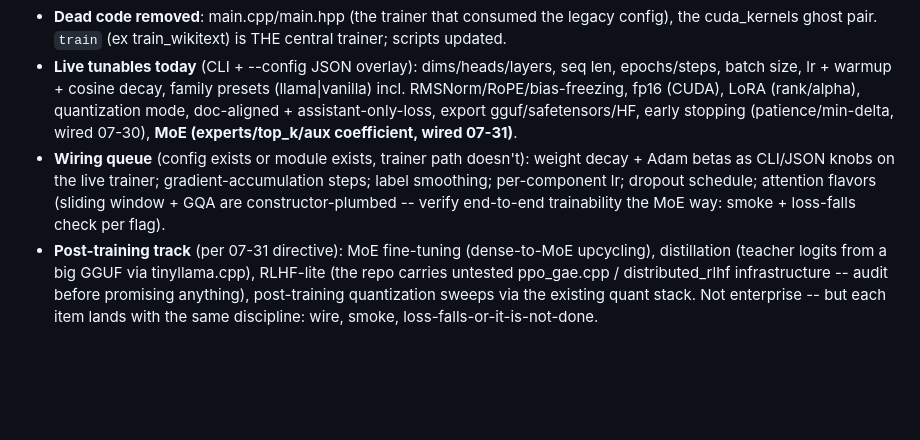
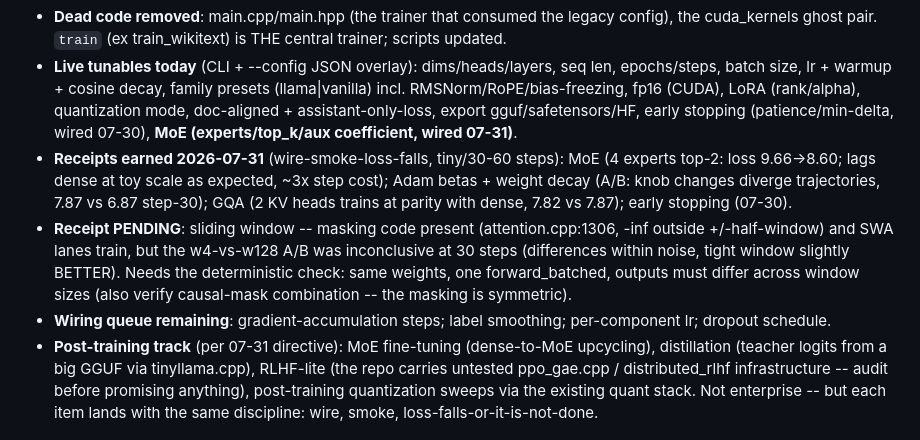
Before and after one commit to JohnnyTeutonic/microtorch, a Markdown page: STUDIO_PLAN.md, the part around the change. Drawn GitHub-style; blank space fills up the shorter version.

Commit message:
docs: tunable-surface receipts — MoE/betas/wd/GQA earned, SWA pending
Records the 2026-07-31 verification results in section 12: every claim
now carries its training evidence. Sliding window stays PENDING with the
exact next check specified (deterministic forward-compare across window
sizes + causal-combination audit) -- the w4/w128 training A/B was
inconclusive at 30 steps.

Co-Authored-By: Claude Fable 5 <noreply@anthropic.com>

```diff
--- a/STUDIO_PLAN.md
+++ b/STUDIO_PLAN.md
@@ -216,12 +216,19 @@ State after the 07-31 cleanup:
   LoRA (rank/alpha), quantization mode, doc-aligned + assistant-only-loss,
   export gguf/safetensors/HF, early stopping (patience/min-delta, wired
   07-30), **MoE (experts/top_k/aux coefficient, wired 07-31)**.
-- **Wiring queue** (config exists or module exists, trainer path doesn't):
-  weight decay + Adam betas as CLI/JSON knobs on the live trainer;
-  gradient-accumulation steps; label smoothing; per-component lr;
-  dropout schedule; attention flavors (sliding window + GQA are
-  constructor-plumbed -- verify end-to-end trainability the MoE way:
-  smoke + loss-falls check per flag).
+- **Receipts earned 2026-07-31** (wire-smoke-loss-falls, tiny/30-60 steps):
+  MoE (4 experts top-2: loss 9.66->8.60; lags dense at toy scale as
+  expected, ~3x step cost); Adam betas + weight decay (A/B: knob changes
+  diverge trajectories, 7.87 vs 6.87 step-30); GQA (2 KV heads trains at
+  parity with dense, 7.82 vs 7.87); early stopping (07-30).
+- **Receipt PENDING**: sliding window -- masking code present
+  (attention.cpp:1306, -inf outside +/-half-window) and SWA lanes train,
+  but the w4-vs-w128 A/B was inconclusive at 30 steps (differences within
+  noise, tight window slightly BETTER). Needs the deterministic check:
+  same weights, one forward_batched, outputs must differ across window
+  sizes (also verify causal-mask combination -- the masking is symmetric).
+- **Wiring queue remaining**: gradient-accumulation steps; label
+  smoothing; per-component lr; dropout schedule.
 - **Post-training track** (per 07-31 directive): MoE fine-tuning
   (dense-to-MoE upcycling), distillation (teacher logits from a big GGUF
   via tinyllama.cpp), RLHF-lite (the repo carries untested ppo_gae.cpp /
```
